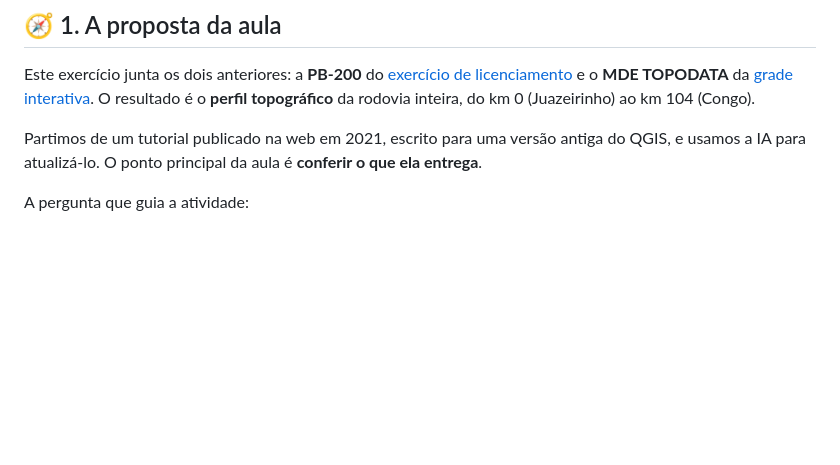
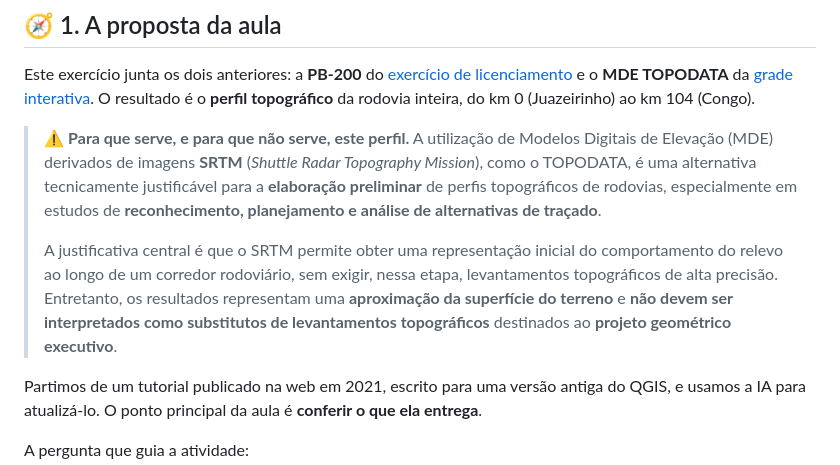
Before and after one commit to marcellobenigno/automatizando-qgis-python-ia, a Markdown page: modulos/perfil_pb200/perfil_pb200.md, the part around the change. GitHub-like rendering; blank space fills up the shorter version.

Commit message:
Deixa claro o alcance do perfil feito com MDE derivado do SRTM
Abre o roteiro do perfil topográfico da PB-200 com um aviso: o perfil a
partir do TOPODATA serve para estudos preliminares (reconhecimento,
planejamento, alternativas de traçado), mas é uma aproximação do terreno
e não substitui o levantamento topográfico do projeto geométrico
executivo.

Co-Authored-By: Claude Opus 5.5 <noreply@anthropic.com>

```diff
--- a/modulos/perfil_pb200/perfil_pb200.md
+++ b/modulos/perfil_pb200/perfil_pb200.md
@@ -6,6 +6,10 @@
 ## 🧭 1. A proposta da aula
 
 Este exercício junta os dois anteriores: a **PB-200** do [exercício de licenciamento](../pb200/pb200.md) e o **MDE TOPODATA** da [grade interativa](../grade_topodata/grade_topodata.md). O resultado é o **perfil topográfico** da rodovia inteira, do km 0 (Juazeirinho) ao km 104 (Congo).
+
+> ⚠️ **Para que serve, e para que não serve, este perfil.** A utilização de Modelos Digitais de Elevação (MDE) derivados de imagens **SRTM** (*Shuttle Radar Topography Mission*), como o TOPODATA, é uma alternativa tecnicamente justificável para a **elaboração preliminar** de perfis topográficos de rodovias, especialmente em estudos de **reconhecimento, planejamento e análise de alternativas de traçado**.
+>
+> A justificativa central é que o SRTM permite obter uma representação inicial do comportamento do relevo ao longo de um corredor rodoviário, sem exigir, nessa etapa, levantamentos topográficos de alta precisão. Entretanto, os resultados representam uma **aproximação da superfície do terreno** e **não devem ser interpretados como substitutos de levantamentos topográficos** destinados ao **projeto geométrico executivo**.
 
 Partimos de um tutorial publicado na web em 2021, escrito para uma versão antiga do QGIS, e usamos a IA para atualizá-lo. O ponto principal da aula é **conferir o que ela entrega**.
 
```
